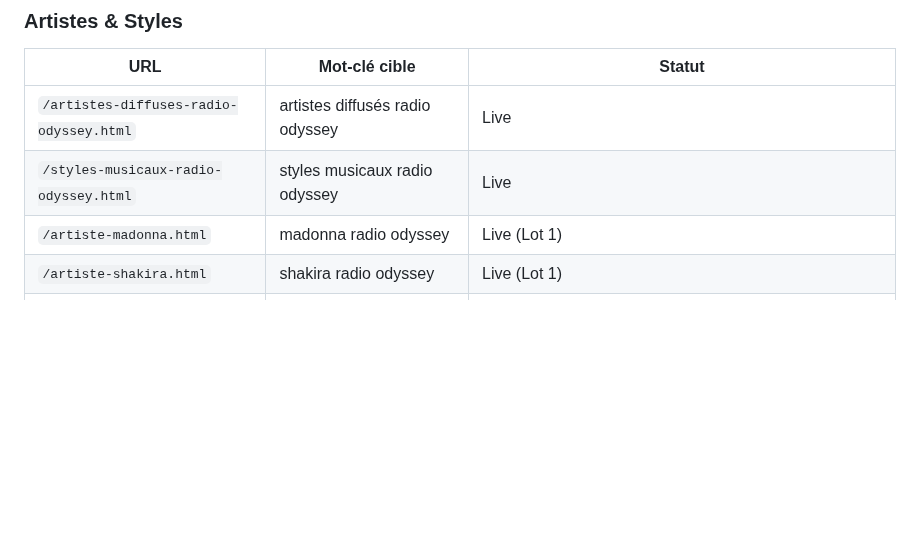
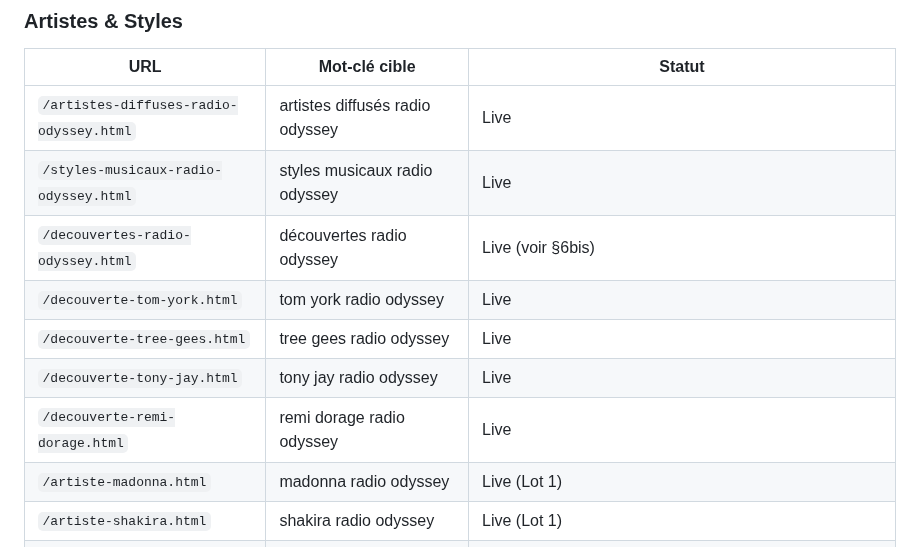
Before and after one commit to dactarus/radio-odyssey, a Markdown page: SEO_BLUEPRINT.md, the part around one of its changes. Drawn GitHub-style; blank space fills up the shorter version.

```diff
--- a/SEO_BLUEPRINT.md
+++ b/SEO_BLUEPRINT.md
@@ -88,6 +88,11 @@ Total live à ce jour : 31 pages (24 pages de contenu + 6 hubs + accueil).
 |---|---|---|
 | `/artistes-diffuses-radio-odyssey.html` | artistes diffusés radio odyssey | Live |
 | `/styles-musicaux-radio-odyssey.html` | styles musicaux radio odyssey | Live |
+| `/decouvertes-radio-odyssey.html` | découvertes radio odyssey | Live (voir §6bis) |
+| `/decouverte-tom-york.html` | tom york radio odyssey | Live |
+| `/decouverte-tree-gees.html` | tree gees radio odyssey | Live |
+| `/decouverte-tony-jay.html` | tony jay radio odyssey | Live |
+| `/decouverte-remi-dorage.html` | remi dorage radio odyssey | Live |
 | `/artiste-madonna.html` | madonna radio odyssey | Live (Lot 1) |
 | `/artiste-shakira.html` | shakira radio odyssey | Live (Lot 1) |
 | `/artiste-michael-jackson.html` | michael jackson radio odyssey | Live (Lot 1) |
```
Also changed, not shown: other parts of SEO_BLUEPRINT.md (+19 -3 lines).
